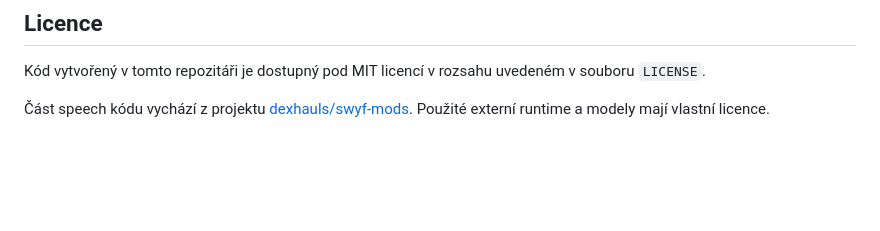
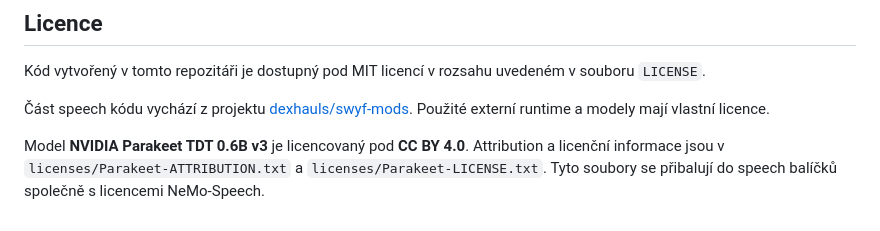
Before and after one commit to Nereziel/swyf-mody, a Markdown page: README.md, the part around the change. Rendered like a GitHub page; blank space fills up the shorter version.

Commit message:
Document Parakeet model license

```diff
--- a/README.md
+++ b/README.md
@@ -110,3 +110,5 @@ V repozitáři zůstává experimentální `PrivacyTelemetry`, ale není součá
 Kód vytvořený v tomto repozitáři je dostupný pod MIT licencí v rozsahu uvedeném v souboru `LICENSE`.
 
 Část speech kódu vychází z projektu [dexhauls/swyf-mods](https://github.com/dexhauls/swyf-mods). Použité externí runtime a modely mají vlastní licence.
+
+Model **NVIDIA Parakeet TDT 0.6B v3** je licencovaný pod **CC BY 4.0**. Attribution a licenční informace jsou v `licenses/Parakeet-ATTRIBUTION.txt` a `licenses/Parakeet-LICENSE.txt`. Tyto soubory se přibalují do speech balíčků společně s licencemi NeMo-Speech.
```
